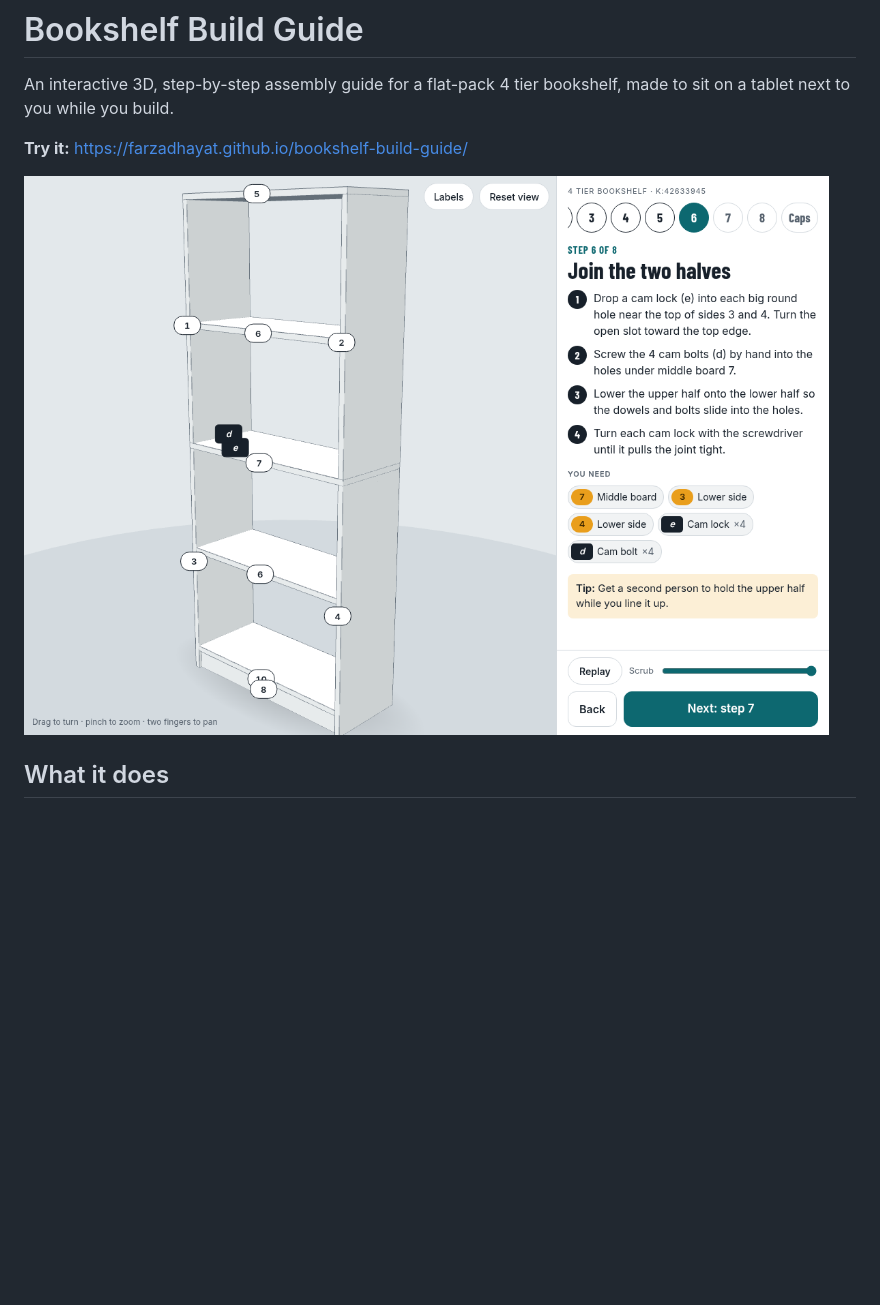
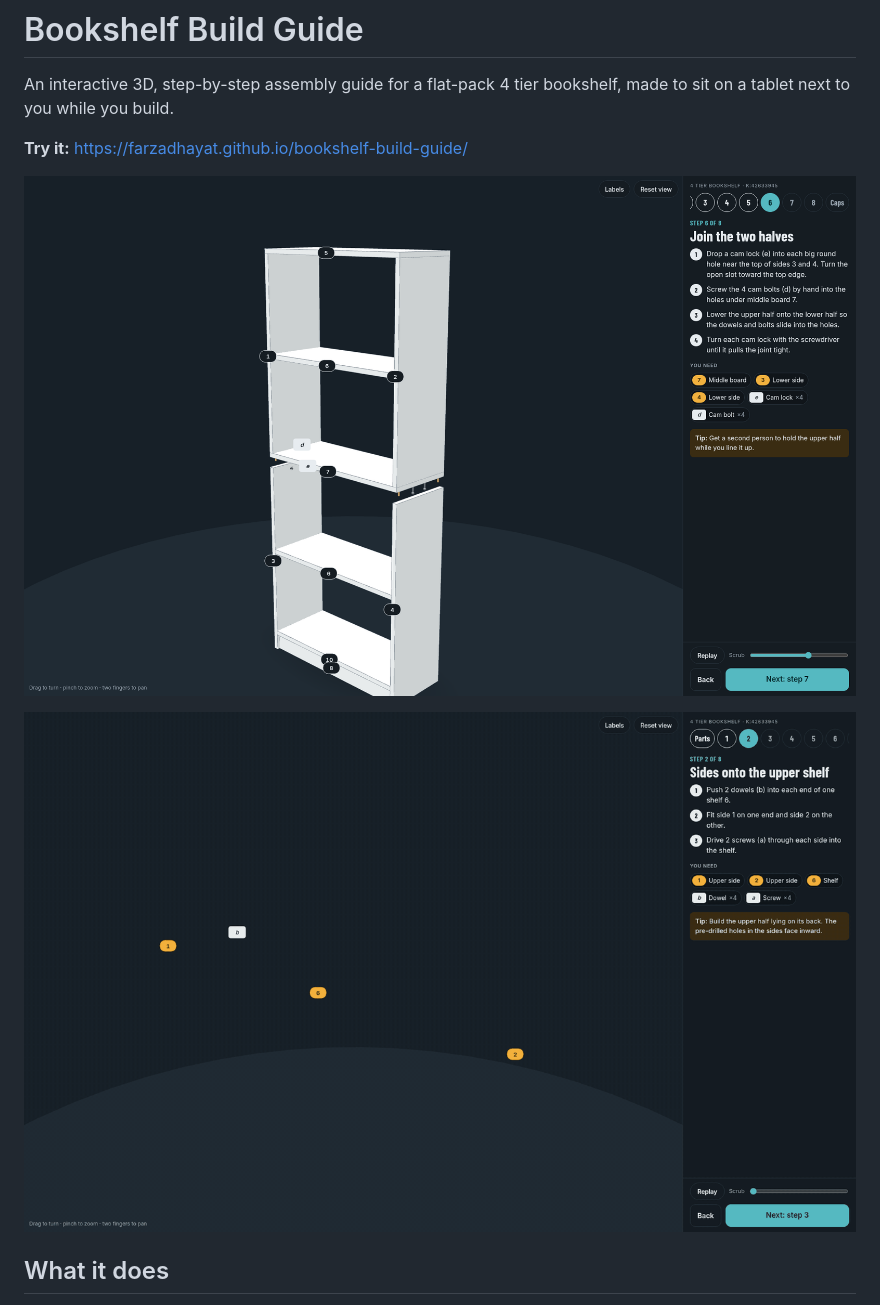
Before and after one commit to FarzadHayat/bookshelf-build-guide, a Markdown page: README.md, the part around the change. GitHub-like rendering; pictures changed too: demo.gif (added), screenshot.png; blank space fills up the shorter version.

Commit message:
Dark theme screenshot, demo GIF and video, fix step 6 framing
Co-Authored-By: Claude Sonnet 5.5 <noreply@anthropic.com>

```diff
--- a/README.md
+++ b/README.md
@@ -4,7 +4,9 @@ An interactive 3D, step-by-step assembly guide for a flat-pack 4 tier bookshelf,
 
 **Try it:** https://farzadhayat.github.io/bookshelf-build-guide/
 
-![Step 6 of the guide: the two halves of the bookshelf joining, with part numbers and hardware labelled](screenshot.png)
+![Step 6 of the guide in dark theme: the two halves of the bookshelf joining, with part numbers and hardware labelled](screenshot.png)
+
+![Short demo of the guide animating through several steps](demo.gif)
 
 ## What it does
 
```
Also changed, not shown: 2 other files.
